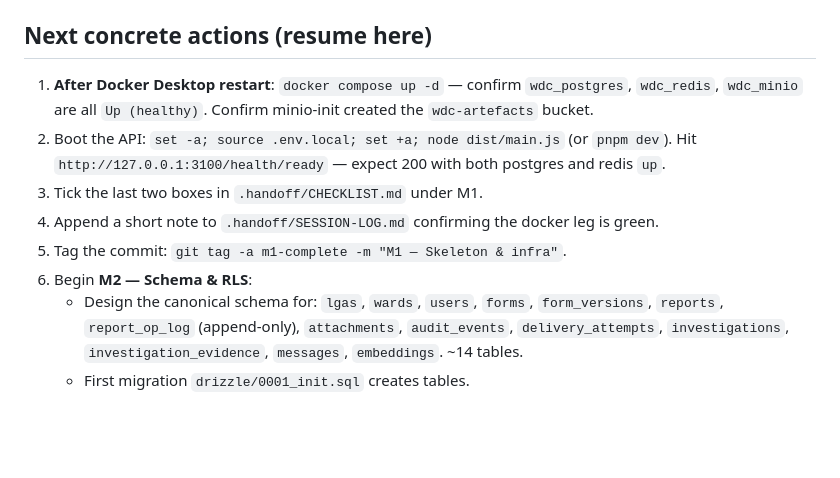
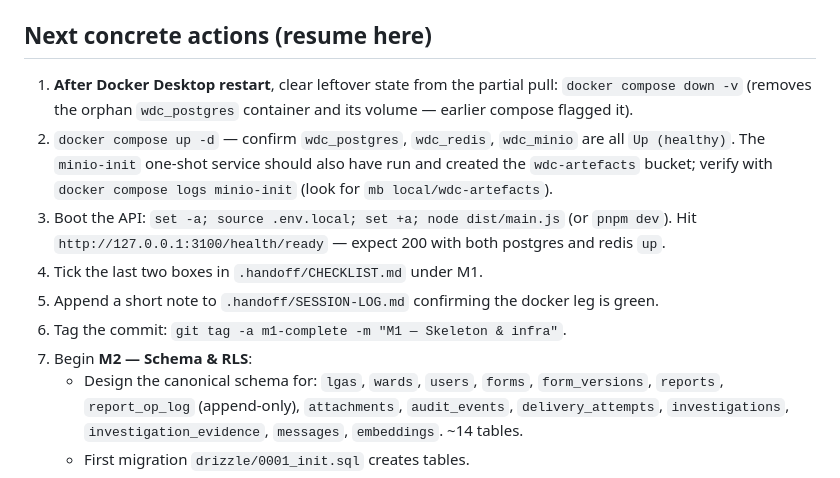
Before and after one commit to JumareKenz/WDC-BACKEND, a Markdown page: .handoff/STATE.md, the part around the change. Rendered like a GitHub page; blank space fills up the shorter version.

Commit message:
docs(handoff): collapse M1 docker gate to a single box; add down -v step
- CHECKLIST.md had two entries for what's actually one fact (a partial
  [~] and a re-verify [ ]). The continuity protocol says "first unchecked
  box = resume point" — two boxes for one gate is a fork. Collapsed to a
  single \`[ ] docker compose up -d brings up all three healthy\`.
- STATE.md "next concrete actions" now starts with \`docker compose down -v\`
  to clear the orphan wdc_postgres container the partial pull left behind
  (compose itself flagged it). Skipping that step risks the next \`up -d\`
  reusing a stale volume that was created before the init script existed.

```diff
--- a/.handoff/STATE.md
+++ b/.handoff/STATE.md
@@ -28,12 +28,14 @@
 
 ## Next concrete actions (resume here)
 
-1. **After Docker Desktop restart**: `docker compose up -d` — confirm `wdc_postgres`, `wdc_redis`, `wdc_minio` are all `Up (healthy)`. Confirm minio-init created the `wdc-artefacts` bucket.
-2. Boot the API: `set -a; source .env.local; set +a; node dist/main.js` (or `pnpm dev`). Hit `http://127.0.0.1:3100/health/ready` — expect 200 with both postgres and redis `up`.
-3. Tick the last two boxes in `.handoff/CHECKLIST.md` under M1.
-4. Append a short note to `.handoff/SESSION-LOG.md` confirming the docker leg is green.
-5. Tag the commit: `git tag -a m1-complete -m "M1 — Skeleton & infra"`.
-6. Begin **M2 — Schema & RLS**:
+1. **After Docker Desktop restart**, clear leftover state from the partial pull:
+   `docker compose down -v` (removes the orphan `wdc_postgres` container and its volume — earlier compose flagged it).
+2. `docker compose up -d` — confirm `wdc_postgres`, `wdc_redis`, `wdc_minio` are all `Up (healthy)`. The `minio-init` one-shot service should also have run and created the `wdc-artefacts` bucket; verify with `docker compose logs minio-init` (look for `mb local/wdc-artefacts`).
+3. Boot the API: `set -a; source .env.local; set +a; node dist/main.js` (or `pnpm dev`). Hit `http://127.0.0.1:3100/health/ready` — expect 200 with both postgres and redis `up`.
+4. Tick the last two boxes in `.handoff/CHECKLIST.md` under M1.
+5. Append a short note to `.handoff/SESSION-LOG.md` confirming the docker leg is green.
+6. Tag the commit: `git tag -a m1-complete -m "M1 — Skeleton & infra"`.
+7. Begin **M2 — Schema & RLS**:
    - Design the canonical schema for: `lgas`, `wards`, `users`, `forms`, `form_versions`, `reports`, `report_op_log` (append-only), `attachments`, `audit_events`, `delivery_attempts`, `investigations`, `investigation_evidence`, `messages`, `embeddings`. ~14 tables.
    - First migration `drizzle/0001_init.sql` creates tables.
    - Second migration `drizzle/0002_rls.sql` enables RLS and writes policies for `secretary` / `coordinator` / `director` / `system`.
```
Also changed, not shown: .handoff/CHECKLIST.md (+2 -3 lines).
